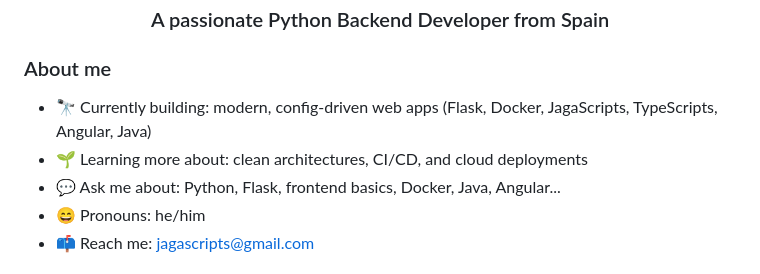
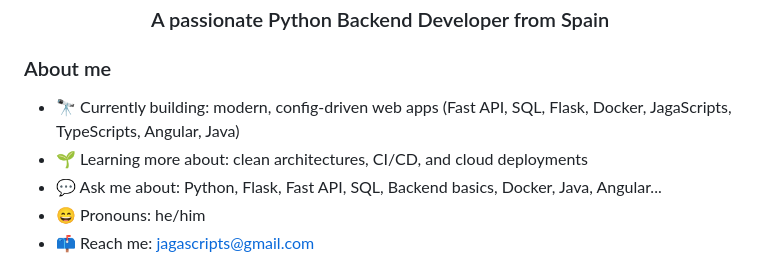
Before and after one commit to JagaScripts/jagascripts, a Markdown page: README.md, the part around the change. Drawn GitHub-style.

Commit message:
Update technologies and skills in README

```diff
--- a/README.md
+++ b/README.md
@@ -4,9 +4,9 @@
 </div>
 
 ### About me
-- 🔭 Currently building: modern, config‑driven web apps (Flask, Docker, JagaScripts, TypeScripts, Angular, Java)
+- 🔭 Currently building: modern, config‑driven web apps (Fast API, SQL, Flask, Docker, JagaScripts, TypeScripts, Angular, Java)
 - 🌱 Learning more about: clean architectures, CI/CD, and cloud deployments
-- 💬 Ask me about: Python, Flask, frontend basics, Docker, Java, Angular...
+- 💬 Ask me about: Python, Flask, Fast API, SQL, Backend basics, Docker, Java, Angular...
 - 😄 Pronouns: he/him
 - 📫 Reach me: <a href="mailto:jagascripts@gmail.com">jagascripts@gmail.com</a>
 
```
